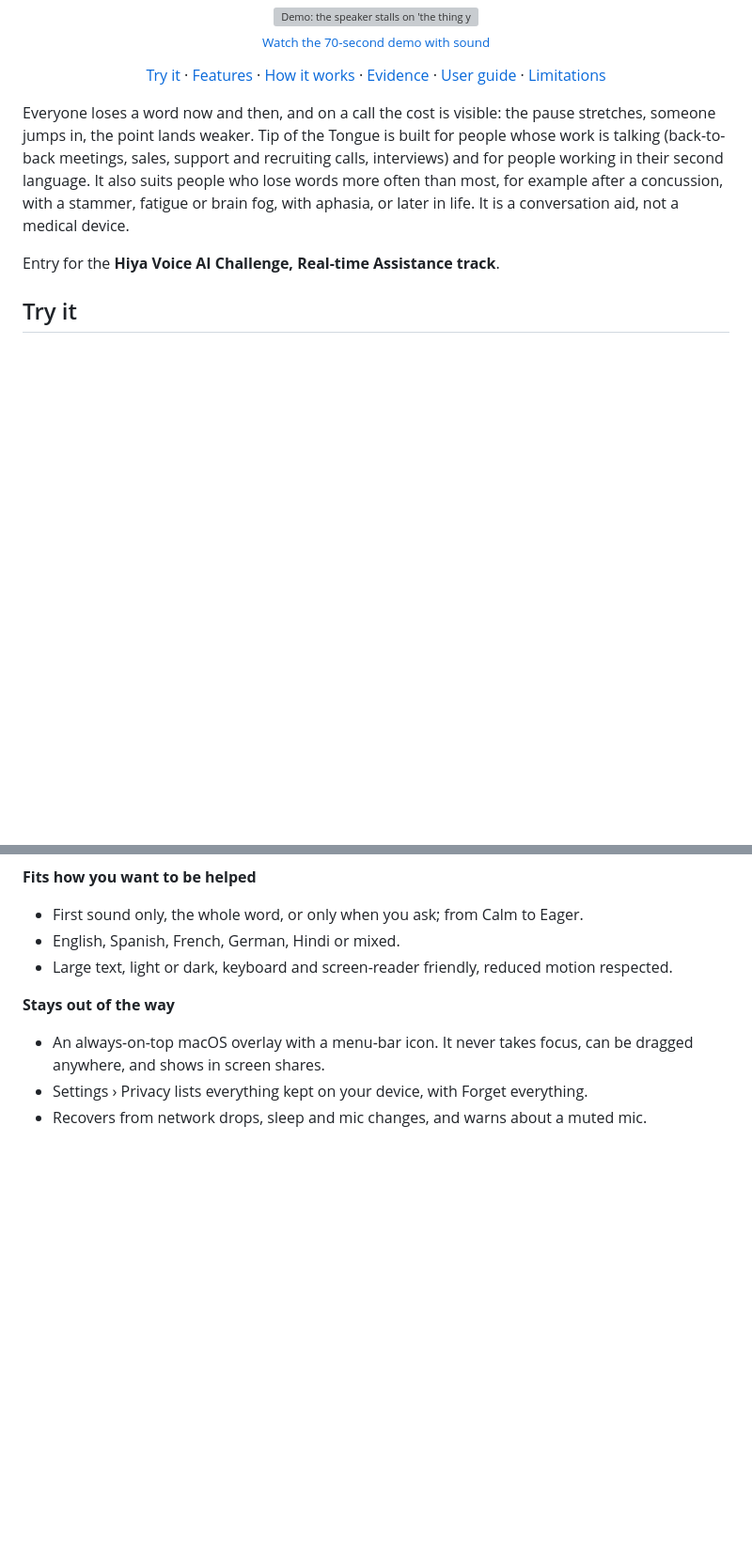
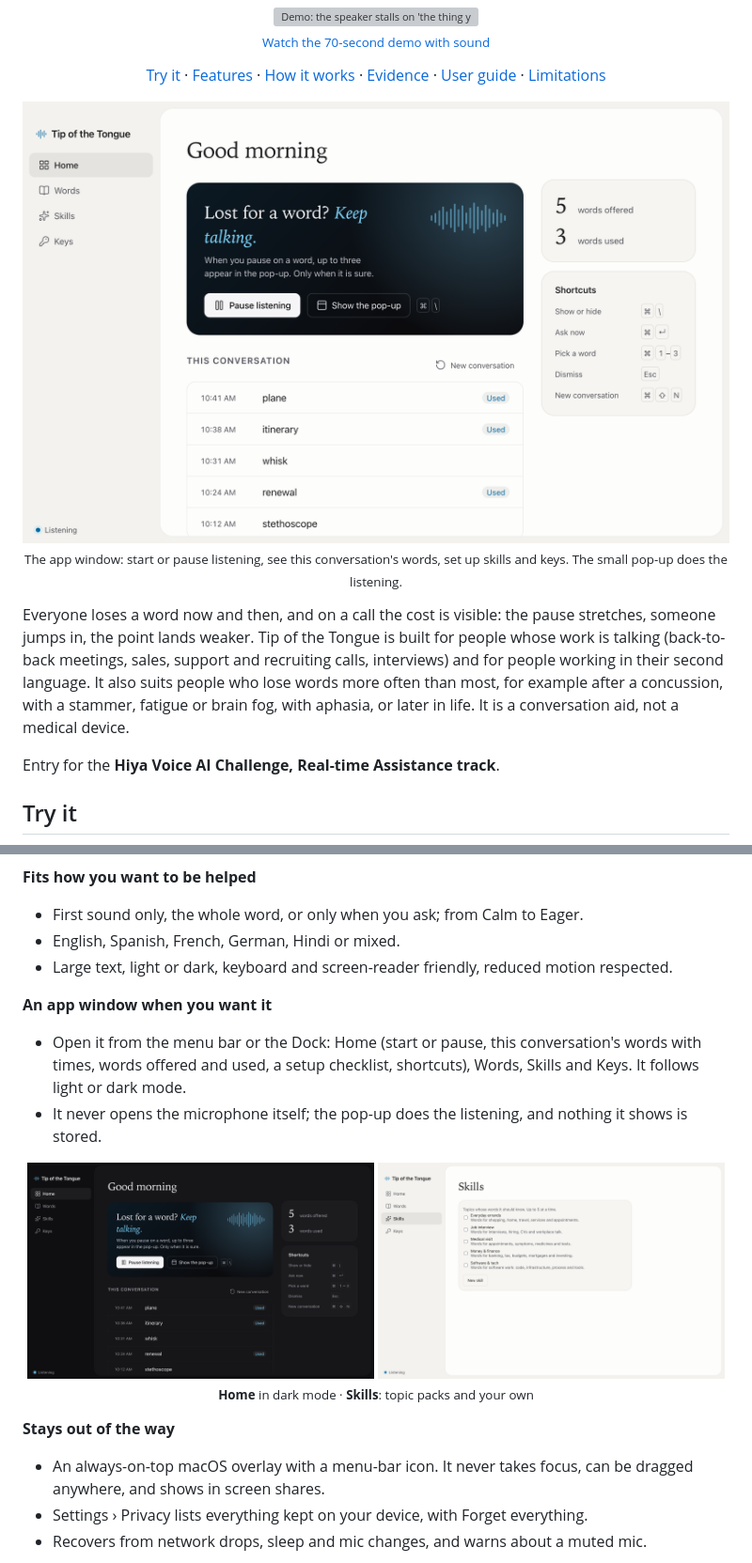
Before and after one commit to aryansajiv19/Tip-of-the-Tongue, a Markdown page: README.md, 2 parts joined by grey strips. Shown at 94% size. Rendered like a GitHub page; pictures changed too: docs/assets/app-home-dark.png (added), docs/assets/app-home-light.png (added), docs/assets/app-skills.png (added); blank space fills up the shorter version; grey boxes are pictures that could not be loaded.

Commit message:
docs: app window screenshots in the README and user guide
Co-Authored-By: Claude Opus 5.5 <noreply@anthropic.com>

```diff
--- a/README.md
+++ b/README.md
@@ -15,6 +15,12 @@
   <a href="#evidence">Evidence</a> ·
   <a href="docs/USER-GUIDE.md">User guide</a> ·
   <a href="#limitations">Limitations</a>
+</p>
+
+<p align="center">
+  <img src="docs/assets/app-home-light.png" width="760" alt="The app window: a sidebar with Home, Words, Skills and Keys; a greeting; a dark card saying 'Lost for a word? Keep talking.' with Pause listening and Show the pop-up; this conversation's words with times and 'Used' tags; counts of words offered and used; and the shortcuts">
+  <br>
+  <sub>The app window: start or pause listening, see this conversation's words, set up skills and keys. The small pop-up does the listening.</sub>
 </p>
 
 Everyone loses a word now and then, and on a call the cost is visible: the pause stretches, someone jumps in, the point lands weaker. Tip of the Tongue is built for people whose work is talking (back-to-back meetings, sales, support and recruiting calls, interviews) and for people working in their second language. It also suits people who lose words more often than most, for example after a concussion, with a stammer, fatigue or brain fog, with aphasia, or later in life. It is a conversation aid, not a medical device.
@@ -67,6 +73,18 @@ Without keys the guesser is a simple mock that knows only a few phrases. Try "I
 - First sound only, the whole word, or only when you ask; from Calm to Eager.
 - English, Spanish, French, German, Hindi or mixed.
 - Large text, light or dark, keyboard and screen-reader friendly, reduced motion respected.
+
+**An app window when you want it**
+
+- Open it from the menu bar or the Dock: Home (start or pause, this conversation's words with times, words offered and used, a setup checklist, shortcuts), Words, Skills and Keys. It follows light or dark mode.
+- It never opens the microphone itself; the pop-up does the listening, and nothing it shows is stored.
+
+<p align="center">
+  <img src="docs/assets/app-home-dark.png" width="49%" alt="The app window's Home page in dark mode">
+  <img src="docs/assets/app-skills.png" width="49%" alt="The app window's Skills page: topic packs to switch on and your own skills">
+  <br>
+  <sub><b>Home</b> in dark mode · <b>Skills</b>: topic packs and your own</sub>
+</p>
 
 **Stays out of the way**
 
```
Also changed, not shown: docs/USER-GUIDE.md (+1 -1 lines), 2 other files.
